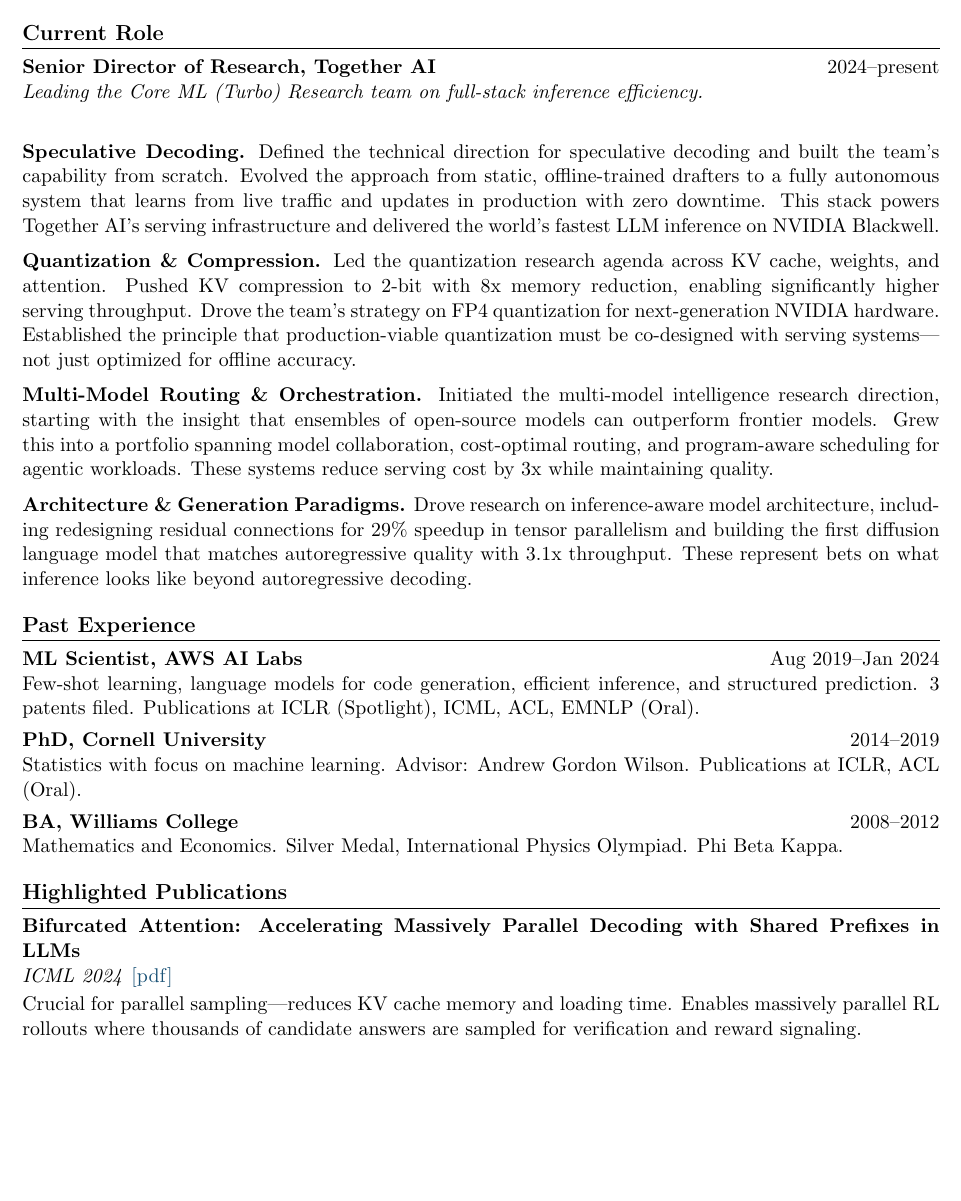
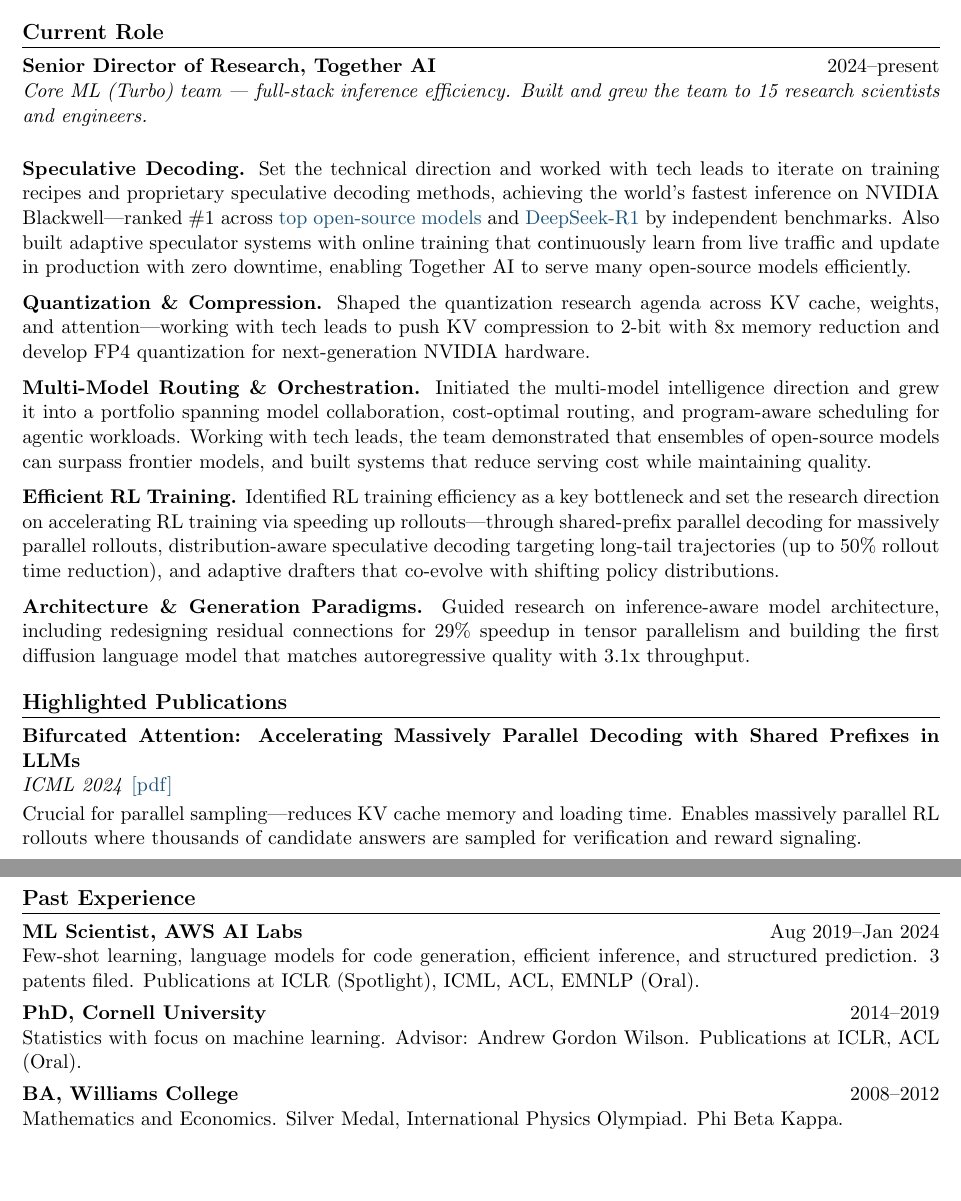
Before and after one commit to benathi/benathi.github.io, a LaTeX CV (docs/benathi_cv.tex): part of page 1 of 4 before the commit and two parts of pages 1 and 2 of 4 after it, the two joined at a grey line, cut so that both start at the same text, the shorter picture padded with empty space. Compiled offline with pdfLaTeX.

Commit message:
Refine CV: add team scale, reframe pillars as strategic leadership, polish wording
Co-Authored-By: Claude Opus 4.6 (1M context) <noreply@anthropic.com>

```diff
--- a/docs/benathi_cv.tex
+++ b/docs/benathi_cv.tex
@@ -51,38 +51,26 @@
 \section{Current Role}
 
 \entrytitle{Senior Director of Research, Together AI}{2024--present}
-\entrysubtitle{Leading the Core ML (Turbo) Research team on full-stack inference efficiency.}
+\entrysubtitle{Core ML (Turbo) team --- full-stack inference efficiency. Built and grew the team to 15 research scientists and engineers.}
 
-\vspace{4pt}
 \noindent\textbf{Speculative Decoding.}
-Defined the technical direction for speculative decoding and built the team's capability from scratch. Evolved the approach from static, offline-trained drafters to a fully autonomous system that learns from live traffic and updates in production with zero downtime. This stack powers Together AI's serving infrastructure and delivered the world's fastest LLM inference on NVIDIA Blackwell.
+Set the technical direction and worked with tech leads to iterate on training recipes and proprietary speculative decoding methods, achieving the world's fastest inference on NVIDIA Blackwell---ranked \#1 across \href{https://www.together.ai/blog/fastest-inference-for-the-top-open-source-models}{top open-source models} and \href{https://www.together.ai/blog/fastest-inference-for-deepseek-r1-0528-with-nvidia-hgx-b200}{DeepSeek-R1} by independent benchmarks. Also built adaptive speculator systems with online training that continuously learn from live traffic and update in production with zero downtime, enabling Together AI to serve many open-source models efficiently.
 
 \vspace{6pt}
 \noindent\textbf{Quantization \& Compression.}
-Led the quantization research agenda across KV cache, weights, and attention. Pushed KV compression to 2-bit with 8x memory reduction, enabling significantly higher serving throughput. Drove the team's strategy on FP4 quantization for next-generation NVIDIA hardware. Established the principle that production-viable quantization must be co-designed with serving systems---not just optimized for offline accuracy.
+Shaped the quantization research agenda across KV cache, weights, and attention---working with tech leads to push KV compression to 2-bit with 8x memory reduction and develop FP4 quantization for next-generation NVIDIA hardware.
 
 \vspace{6pt}
 \noindent\textbf{Multi-Model Routing \& Orchestration.}
-Initiated the multi-model intelligence research direction, starting with the insight that ensembles of open-source models can outperform frontier models. Grew this into a portfolio spanning model collaboration, cost-optimal routing, and program-aware scheduling for agentic workloads. These systems reduce serving cost by 3x while maintaining quality.
+Initiated the multi-model intelligence direction and grew it into a portfolio spanning model collaboration, cost-optimal routing, and program-aware scheduling for agentic workloads. Working with tech leads, the team demonstrated that ensembles of open-source models can surpass frontier models, and built systems that reduce serving cost while maintaining quality.
+
+\vspace{6pt}
+\noindent\textbf{Efficient RL Training.}
+Identified RL training efficiency as a key bottleneck and set the research direction on accelerating RL training via speeding up rollouts---through shared-prefix parallel decoding for massively parallel rollouts, distribution-aware speculative decoding targeting long-tail trajectories (up to 50\% rollout time reduction), and adaptive drafters that co-evolve with shifting policy distributions.
 
 \vspace{6pt}
 \noindent\textbf{Architecture \& Generation Paradigms.}
-Drove research on inference-aware model architecture, including redesigning residual connections for 29\% speedup in tensor parallelism and building the first diffusion language model that matches autoregressive quality with 3.1x throughput. These represent bets on what inference looks like beyond autoregressive decoding.
-
-%--------------------------------------------------------------
-\section{Past Experience}
-
-\entrytitle{ML Scientist, AWS AI Labs}{Aug 2019--Jan 2024}
-Few-shot learning, language models for code generation, efficient inference, and structured prediction. 3 patents filed. Publications at ICLR (Spotlight), ICML, ACL, EMNLP (Oral).
-
-\vspace{4pt}
-\entrytitle{PhD, Cornell University}{2014--2019}
-Statistics with focus on machine learning. Advisor: Andrew Gordon Wilson. Publications at ICLR, ACL (Oral).
-
-\vspace{4pt}
-\entrytitle{BA, Williams College}{2008--2012}
-Mathematics and Economics. Silver Medal, International Physics Olympiad. Phi Beta Kappa.
-
+Guided research on inference-aware model architecture, including redesigning residual connections for 29\% speedup in tensor parallelism and building the first diffusion language model that matches autoregressive quality with 3.1x throughput.
 %--------------------------------------------------------------
 \section{Highlighted Publications}
 
@@ -136,6 +124,20 @@
 Redesigns residual connections to overlap communication and computation in tensor parallelism. 29\% inference speedup for 70B models across 8 GPUs---no retraining required.
 
 %--------------------------------------------------------------
+%--------------------------------------------------------------
+\section{Past Experience}
+
+\entrytitle{ML Scientist, AWS AI Labs}{Aug 2019--Jan 2024}
+Few-shot learning, language models for code generation, efficient inference, and structured prediction. 3 patents filed. Publications at ICLR (Spotlight), ICML, ACL, EMNLP (Oral).
+
+\vspace{4pt}
+\entrytitle{PhD, Cornell University}{2014--2019}
+Statistics with focus on machine learning. Advisor: Andrew Gordon Wilson. Publications at ICLR, ACL (Oral).
+
+\vspace{4pt}
+\entrytitle{BA, Williams College}{2008--2012}
+Mathematics and Economics. Silver Medal, International Physics Olympiad. Phi Beta Kappa.
+
 \newpage
 \section{Publications (2024--2026)}
 
```
Also changed, not shown: docs/benathi_cv.pdf.
